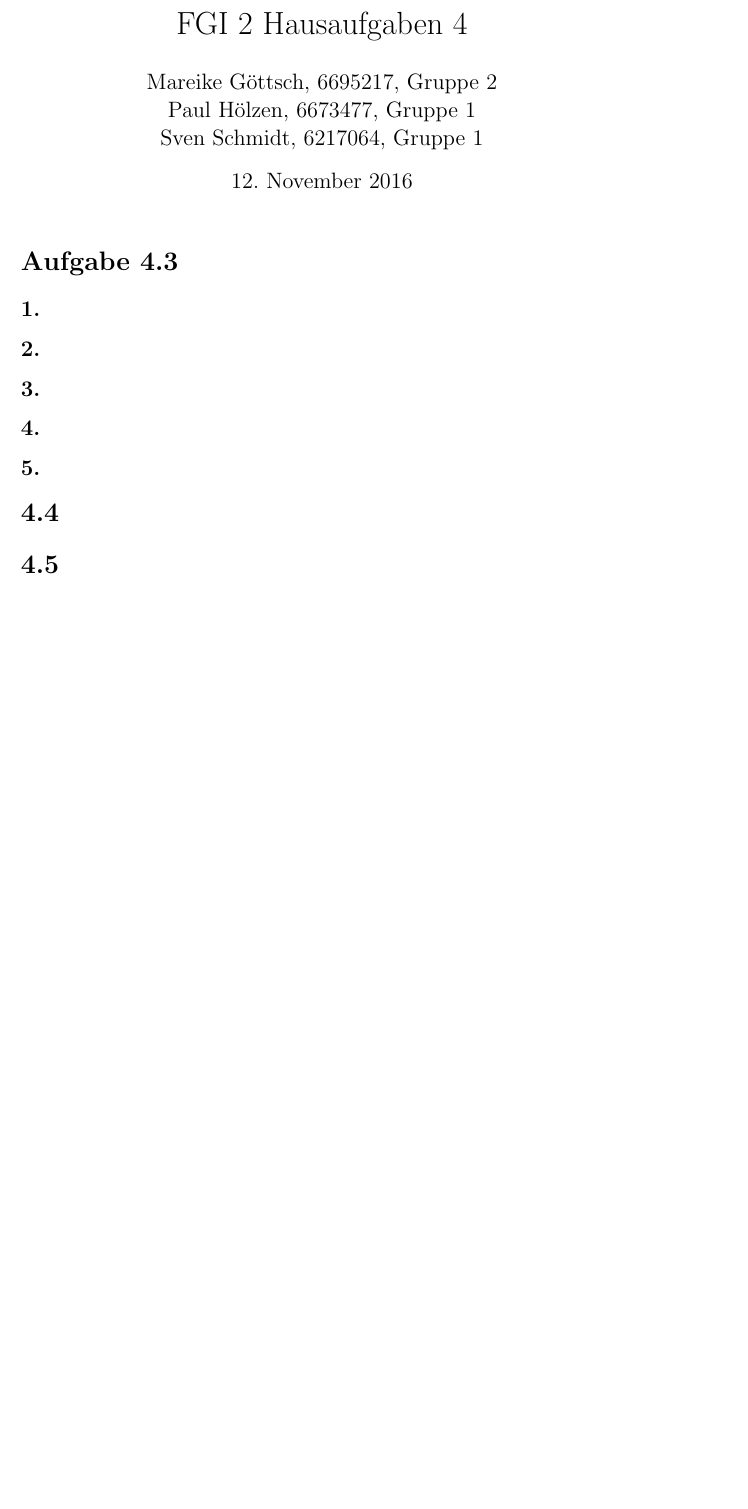
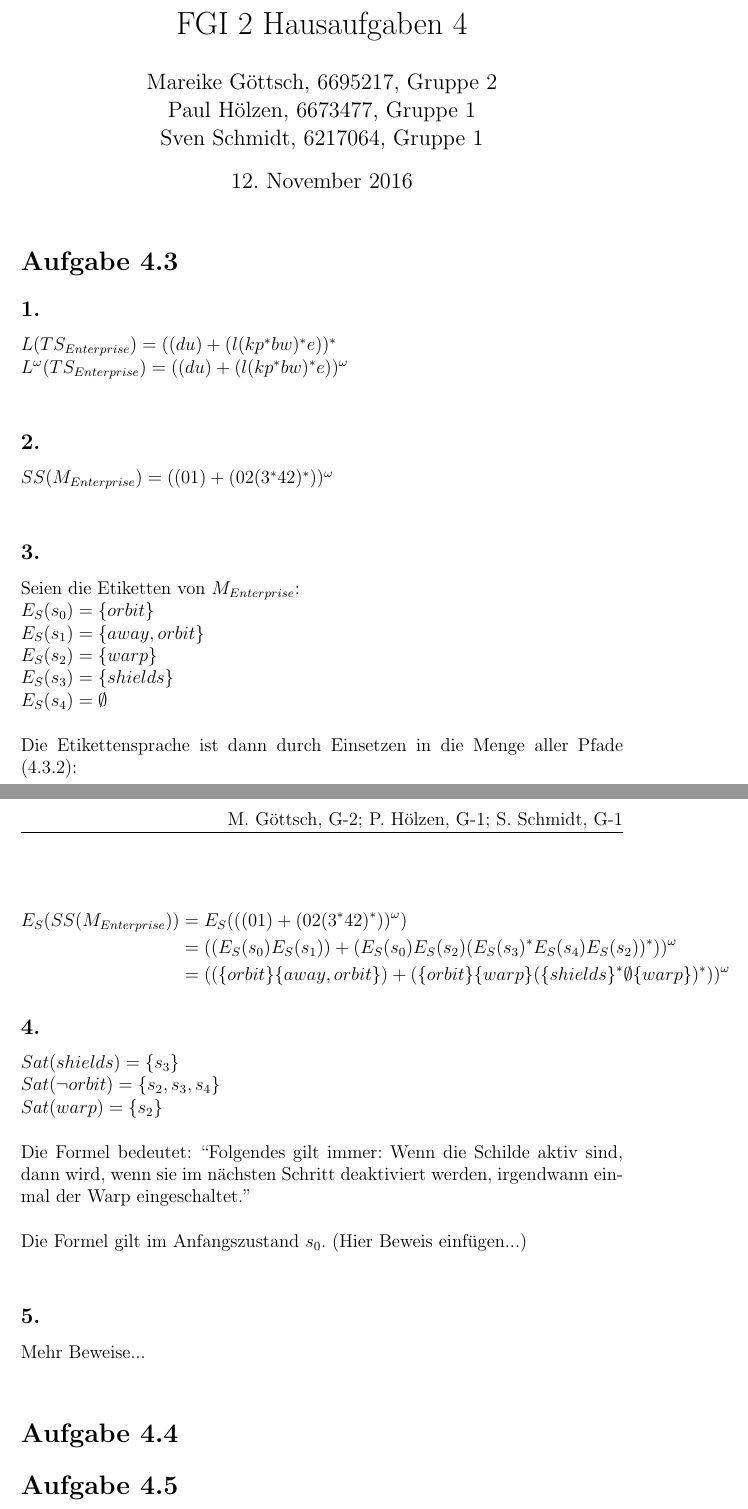
Before and after one commit to phoelzen/FGI2-2016-17, a LaTeX document (HA4/G-1-A-04-Goettsch_Hoelzen_Schmidt.tex): part of the page before the commit and two parts of pages 1 and 2 of 2 after it, the two joined at a grey line, cut so that both start at the same text, the shorter picture padded with empty space. Compiled offline with pdfLaTeX.

Commit message:
Aufgabe 4.3 bis auf die LTL Beweise

```diff
--- a/HA4/G-1-A-04-Goettsch_Hoelzen_Schmidt.tex
+++ b/HA4/G-1-A-04-Goettsch_Hoelzen_Schmidt.tex
@@ -7,6 +7,8 @@
 \usepackage{listings}
 \usepackage{graphicx}
 \usepackage{fancyhdr}
+
+\setlength{\parindent}{0pt}
 
 \author{Mareike Göttsch, 6695217, Gruppe 2\\Paul Hölzen, 6673477, Gruppe 1\\Sven Schmidt, 6217064, Gruppe 1}
 
@@ -20,17 +22,41 @@
 \section*{Aufgabe 4.3}
 
 \subsection*{1.}
+$L(TS_{Enterprise}) = ((du) + (l(kp^*bw)^*e))^*$\\
+$L^\omega(TS_{Enterprise}) = ((du) + (l(kp^*bw)^*e))^\omega$\\
 
 \subsection*{2.}
+$SS(M_{Enterprise}) = ((01) + (02(3^*42)^*))^\omega$\\
 
 \subsection*{3.}
+Seien die Etiketten von $M_{Enterprise}$:\\
+$E_S(s_0) = \{orbit\}$\\
+$E_S(s_1) = \{away, orbit\}$\\
+$E_S(s_2) = \{warp\}$\\
+$E_S(s_3) = \{shields\}$\\
+$E_S(s_4) = \emptyset$\\
+
+Die Etikettensprache ist dann durch Einsetzen in die Menge aller Pfade (4.3.2):\\
+\begin{align*}
+E_S(SS(M_{Enterprise})) &= E_S(((01) + (02(3^*42)^*))^\omega)\\
+&= ((E_S(s_0)E_S(s_1)) + (E_S(s_0)E_S(s_2)(E_S(s_3)^*E_S(s_4)E_S(s_2))^*))^\omega\\
+&= ((\{orbit\}\{away, orbit\}) + (\{orbit\}\{warp\}(\{shields\}^*\emptyset\{warp\})^*))^\omega
+\end{align*}
 
 \subsection*{4.}
+$Sat(shields) = \{s_3\}$\\
+$Sat(\neg orbit) = \{s_2, s_3, s_4\}$\\
+$Sat(warp) = \{s_2\}$\\
+
+Die Formel bedeutet: ``Folgendes gilt immer: Wenn die Schilde aktiv sind, dann wird, wenn sie im nächsten Schritt deaktiviert werden, irgendwann einmal der Warp eingeschaltet.''\\
+
+Die Formel gilt im Anfangszustand $s_0$. (Hier Beweis einfügen...)\\
 
 \subsection*{5.}
+Mehr Beweise...\\
 
-\section*{4.4}
+\section*{Aufgabe 4.4}
 
-\section*{4.5}
+\section*{Aufgabe 4.5}
 
 \end{document}
```
Also changed, not shown: HA4/G-1-A-04-Goettsch_Hoelzen_Schmidt.pdf, 2 other files.
